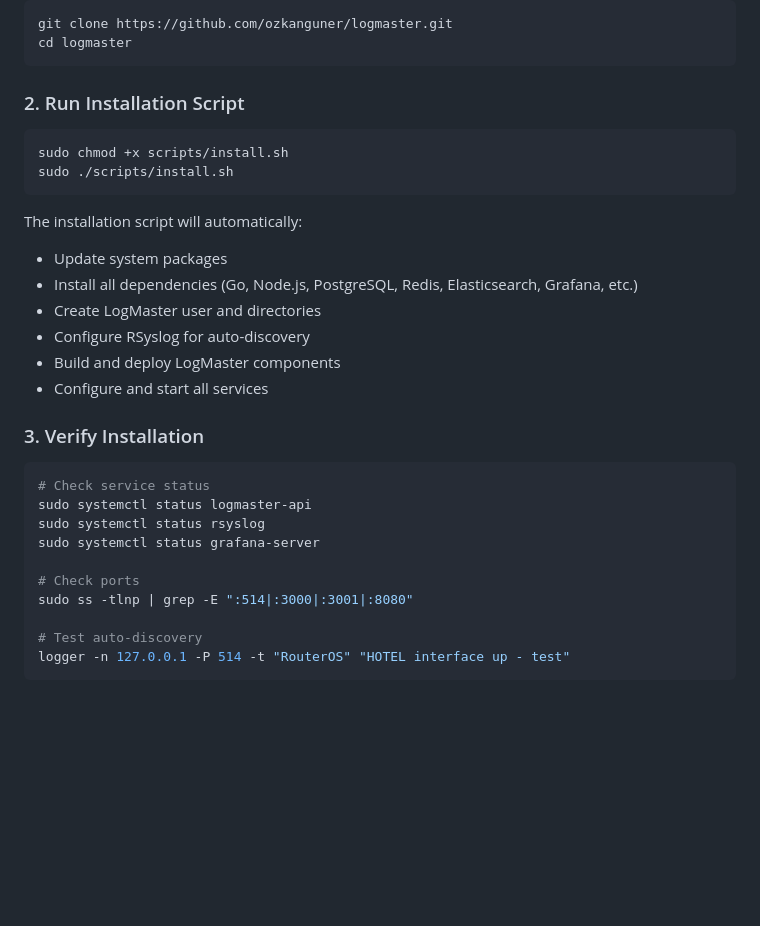
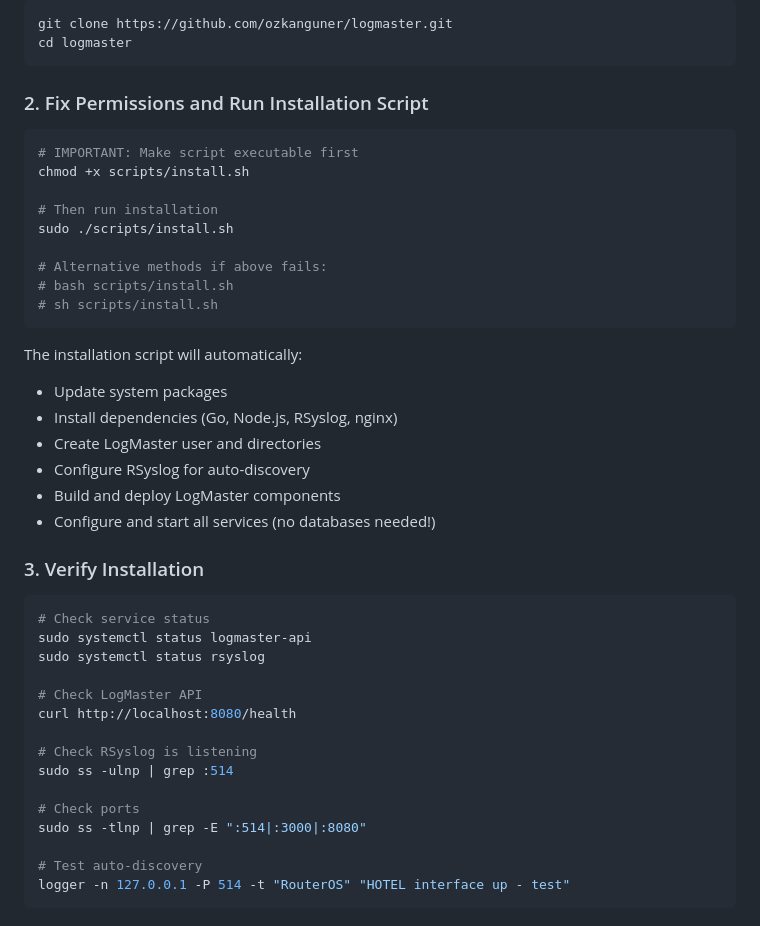
Before and after one commit to ozkanguner/logmaster, a Markdown page: docs/installation.md, the part around the change. Drawn GitHub-style; blank space fills up the shorter version.

````diff
--- a/docs/installation.md
+++ b/docs/installation.md
@@ -24,29 +24,41 @@ git clone https://github.com/ozkanguner/logmaster.git
 cd logmaster
 ```
 
-### 2. Run Installation Script
+### 2. Fix Permissions and Run Installation Script
 ```bash
-sudo chmod +x scripts/install.sh
+# IMPORTANT: Make script executable first
+chmod +x scripts/install.sh
+
+# Then run installation
 sudo ./scripts/install.sh
+
+# Alternative methods if above fails:
+# bash scripts/install.sh
+# sh scripts/install.sh
 ```
 
 The installation script will automatically:
 - Update system packages
-- Install all dependencies (Go, Node.js, PostgreSQL, Redis, Elasticsearch, Grafana, etc.)
+- Install dependencies (Go, Node.js, RSyslog, nginx)
 - Create LogMaster user and directories
 - Configure RSyslog for auto-discovery
 - Build and deploy LogMaster components
-- Configure and start all services
+- Configure and start all services (no databases needed!)
 
 ### 3. Verify Installation
 ```bash
 # Check service status
 sudo systemctl status logmaster-api
 sudo systemctl status rsyslog
-sudo systemctl status grafana-server
+
+# Check LogMaster API
+curl http://localhost:8080/health
+
+# Check RSyslog is listening
+sudo ss -ulnp | grep :514
 
 # Check ports
-sudo ss -tlnp | grep -E ":514|:3000|:3001|:8080"
+sudo ss -tlnp | grep -E ":514|:3000|:8080"
 
 # Test auto-discovery
 logger -n 127.0.0.1 -P 514 -t "RouterOS" "HOTEL interface up - test"
````
Also changed, not shown: README.md (+24 -1 lines).
